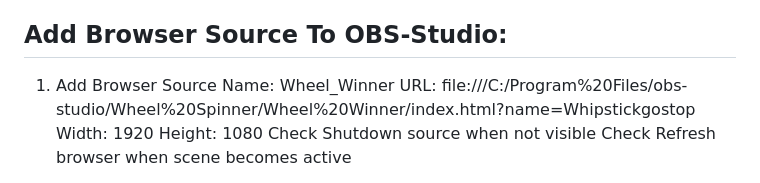
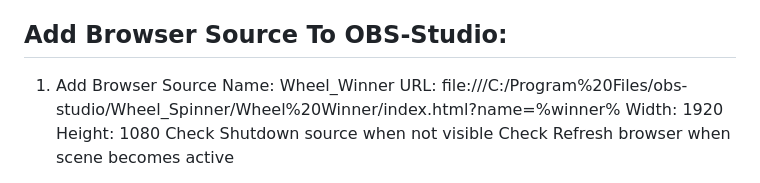
Before and after one commit to MrrZed0/Wheel_Spinner_, a Markdown page: README.md, the part around one of its changes. GitHub-like rendering.

```diff
--- a/README.md
+++ b/README.md
@@ -25,7 +24,7 @@ Add Browser Source To OBS-Studio:
 ---------------------------------
 1. Add Browser Source
 Name: Wheel_Winner
-URL: file:///C:/Program%20Files/obs-studio/Wheel%20Spinner/Wheel%20Winner/index.html?name=Whipstickgostop
+URL: file:///C:/Program%20Files/obs-studio/Wheel_Spinner/Wheel%20Winner/index.html?name=%winner%
 Width: 1920
 Height: 1080
 Check Shutdown source when not visible
```
Also changed, not shown: other parts of README.md (+1 -2 lines).
